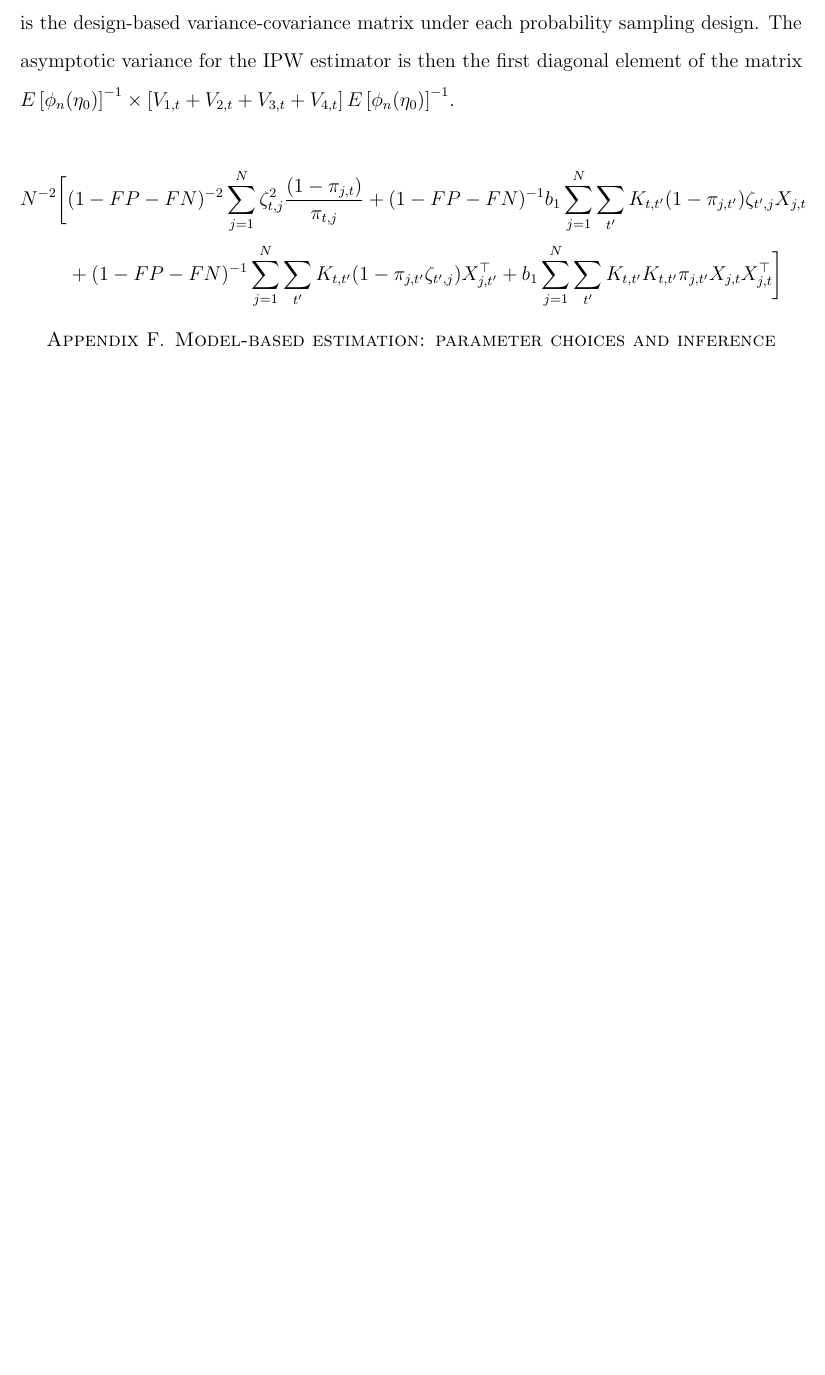
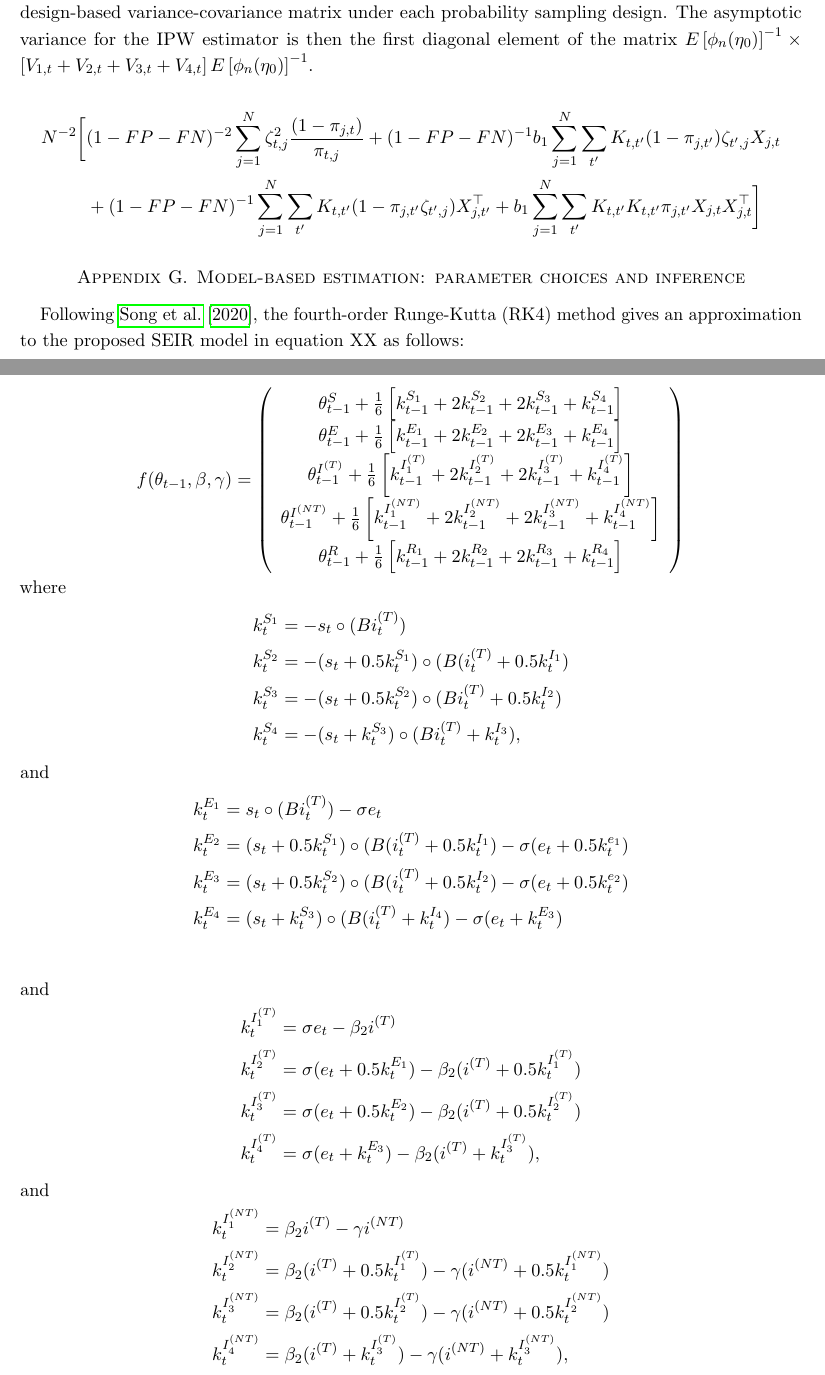
Before and after one commit to wdempsey/covid-umich, a LaTeX paper (write-up/covid-writeup.tex): part of page 56 of 56 before the commit and two parts of pages 40 and 41 of 42 after it, the two joined at a grey line, cut so that both start at the same text, the shorter picture padded with empty space. Compiled offline with pdfLaTeX.

Commit message:
Update covid-writeup.tex

```diff
--- a/write-up/covid-writeup.tex
+++ b/write-up/covid-writeup.tex
@@ -1,4 +1,4 @@
-\documentclass[12pt]{amsart}
+\documentclass[11pt]{amsart}
 
 \RequirePackage[OT1]{fontenc}
 
@@ -41,8 +41,8 @@
 
 
 \usepackage{setspace}
-% \onehalfspacing
-\doublespacing
+\onehalfspacing
+% \doublespacing
 
 
 \def\pr{\text{pr}}
@@ -1270,3 +1284,44 @@ N^{-2} \bigg[ &(1-FP-FN)^{-2} \sum_{j=1}^N \zeta_{t,j}^2 \frac{(1-\pi_{j,t})}{\p
 \section{Model-based estimation: parameter choices and inference}
 \label{app:modelbased}
 
+Following~\cite{Song2020}, the fourth-order Runge-Kutta (RK4) method gives an approximation to the proposed SEIR model in equation XX as follows:
+
+$$
+f(\theta_{t-1}, \beta, \gamma) = \left(
+\begin{array}{c}
+\theta_{t-1}^{S} + \frac{1}{6} \left[ k_{t-1}^{S_1} + 2 k_{t-1}^{S_2} + 2 k_{t-1}^{S_3} + k_{t-1}^{S_4} \right] \\
+\theta_{t-1}^{E} + \frac{1}{6} \left[ k_{t-1}^{E_1} + 2 k_{t-1}^{E_2} + 2 k_{t-1}^{E_3} + k_{t-1}^{E_4} \right] \\
+\theta_{t-1}^{I^{(T)}} + \frac{1}{6} \left[ k_{t-1}^{I_1^{(T)}} + 2 k_{t-1}^{I_2^{(T)}} + 2 k_{t-1}^{I_3^{(T)}} + k_{t-1}^{I_4^{(T)}} \right] \\
+\theta_{t-1}^{I^{(NT)}} + \frac{1}{6} \left[ k_{t-1}^{I_1^{(NT)}} + 2 k_{t-1}^{I_2^{(NT)}} + 2 k_{t-1}^{I_3^{(NT)}} + k_{t-1}^{I_4^{(NT)}} \right] \\
+\theta_{t-1}^{R} + \frac{1}{6} \left[ k_{t-1}^{R_1} + 2 k_{t-1}^{R_2} + 2 k_{t-1}^{R_3} + k_{t-1}^{R_4} \right] \\
+\end{array}
+\right)
+$$
+where
+\begin{align*}
+k_t^{S_1} &= - s_t \circ (B i_t^{(T)}) \\
+k_t^{S_2} &= - (s_t + 0.5 k_t^{S_1}) \circ (B (i_t^{(T)} + 0.5 k_t^{I_1}) \\
+k_t^{S_3} &= - (s_t + 0.5 k_t^{S_2}) \circ (B i_t^{(T)} + 0.5 k_t^{I_2}) \\
+k_t^{S_4} &= - (s_t + k_t^{S_3}) \circ (B i_t^{(T)} + k_t^{I_3}),
+\end{align*}
+and
+\begin{align*}
+k_t^{E_1} &= s_t \circ (B i_t^{(T)}) - \sigma e_t \\
+k_t^{E_2} &= (s_t + 0.5 k_t^{S_1}) \circ (B (i_t^{(T)} + 0.5 k_t^{I_1}) - \sigma (e_t + 0.5 k_t^{e_1}) \\
+k_t^{E_3} &= (s_t + 0.5 k_t^{S_2}) \circ (B (i_t^{(T)} + 0.5 k_t^{I_2}) - \sigma (e_t + 0.5 k_t^{e_2}) \\
+k_t^{E_4} &= (s_t + k_t^{S_3}) \circ (B (i_t^{(T)} + k_t^{I_4}) - \sigma (e_t + k_t^{E_3}) \\
+\end{align*}
+and
+\begin{align*}
+k_t^{I_1^{(T)}} &= \sigma e_t - \beta_2 i^{(T)} \\
+k_t^{I_2^{(T)}} &= \sigma (e_t + 0.5 k_t^{E_1}) - \beta_2 (i^{(T)} + 0.5 k_t^{I_1^{(T)}}) \\
+k_t^{I_3^{(T)}} &= \sigma (e_t + 0.5 k_t^{E_2}) - \beta_2 (i^{(T)} + 0.5 k_t^{I_2^{(T)}}) \\
+k_t^{I_4^{(T)}} &= \sigma (e_t + k_t^{E_3}) - \beta_2 (i^{(T)} + k_t^{I_3^{(T)}}),
+\end{align*}
+and
+\begin{align*}
+k_t^{I_1^{(NT)}} &= \beta_2 i^{(T)} - \gamma i^{(NT)} \\
+k_t^{I_2^{(NT)}} &= \beta_2 (i^{(T)} + 0.5 k_t^{I_1^{(T)}}) - \gamma (i^{(NT)} + 0.5 k_t^{I_1^{(NT)}})\\
+k_t^{I_3^{(NT)}} &= \beta_2 (i^{(T)} + 0.5 k_t^{I_2^{(T)}}) - \gamma (i^{(NT)} + 0.5 k_t^{I_2^{(NT)}})\\
+k_t^{I_4^{(NT)}} &= \beta_2 (i^{(T)} + k_t^{I_3^{(T)}}) - \gamma (i^{(NT)} + k_t^{I_3^{(NT)}}) ,
+\end{align*}
```
Also changed, not shown: write-up/covid-writeup.tex (74 more changed lines).
